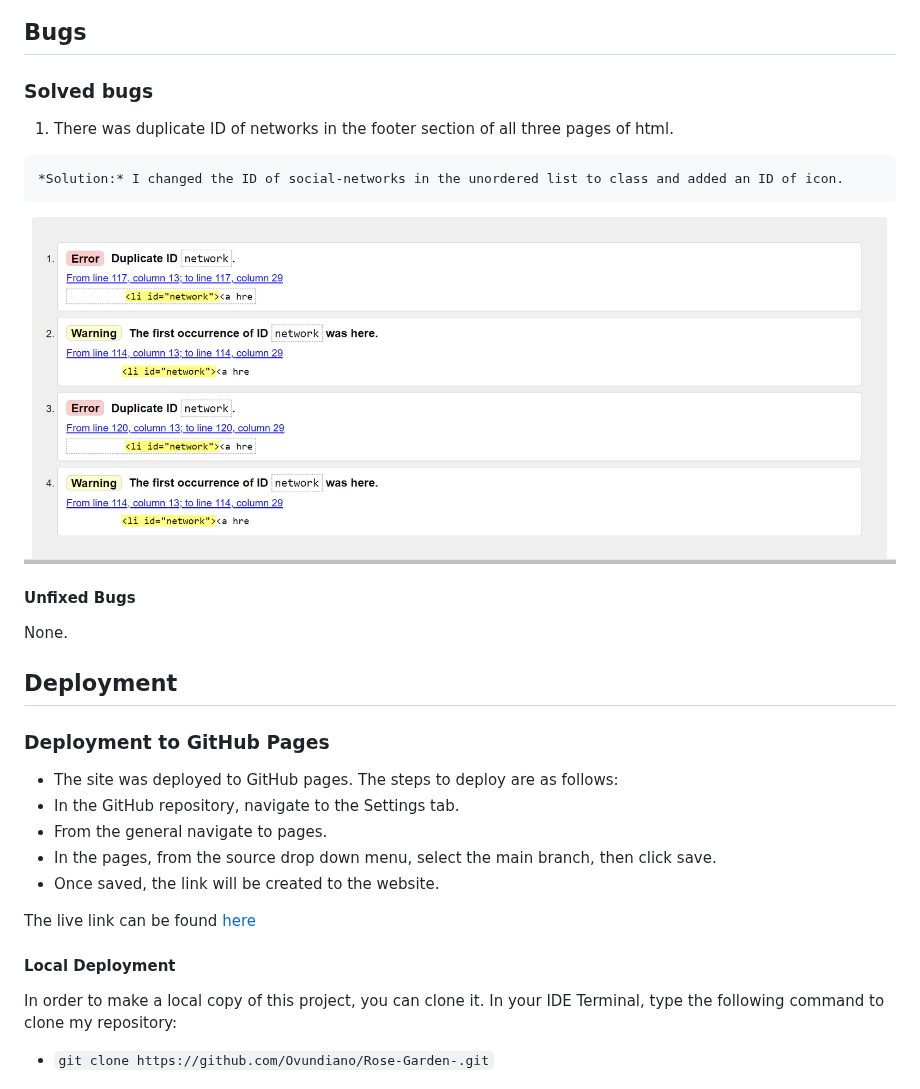
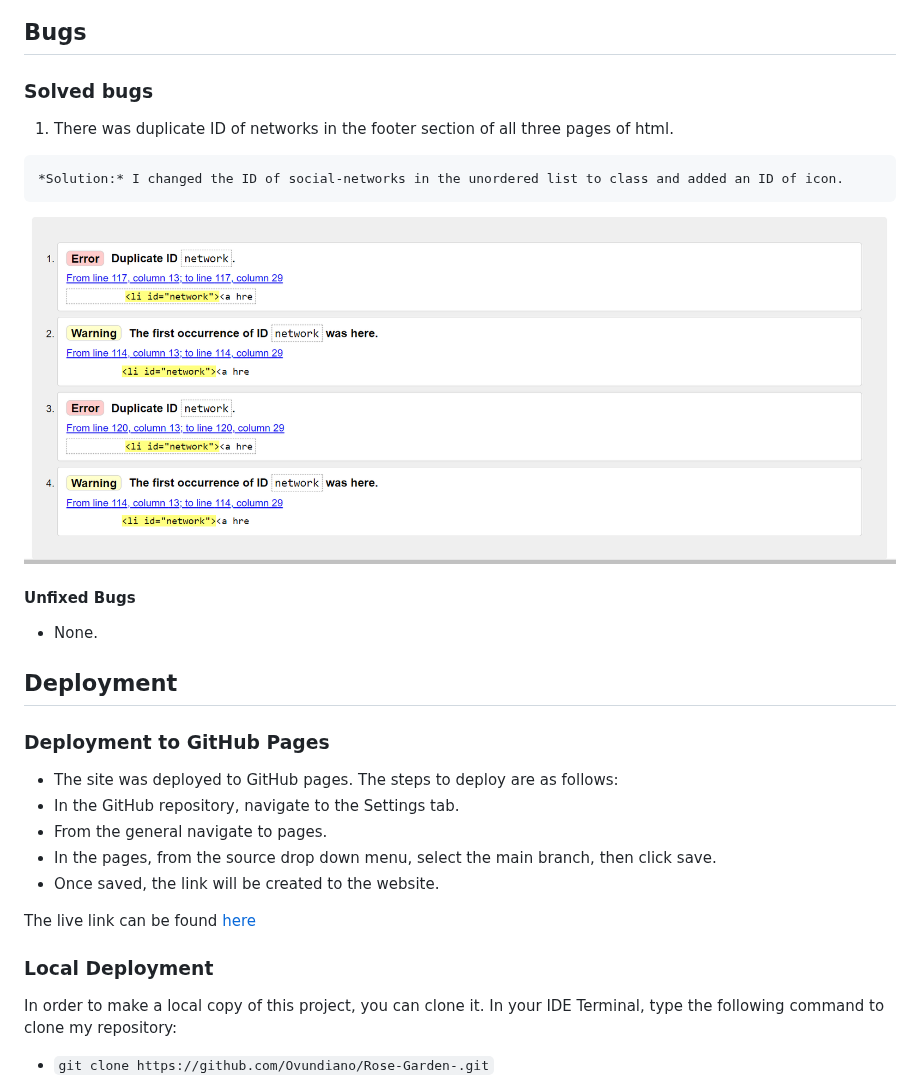
Before and after one commit to Ovundiano/Rose-Garden-, a Markdown page: README.md, the part around one of its changes. Rendered like a GitHub page.

```diff
--- a/README.md
+++ b/README.md
@@ -152,17 +150,16 @@
 
  ## Bugs
 
- ### Solved bugs
+  ### Solved bugs
    1. There was duplicate ID of networks in the footer section of all three pages of html.
 
     *Solution:* I changed the ID of social-networks in the unordered list to class and added an ID of icon.
 
+  ![Bug](documentation/bug-image.png)
 
-![Bug](documentation/bug-image.png)
+  #### Unfixed Bugs
 
-#### Unfixed Bugs
-
-None.
+  - None.
 
 ## Deployment
 
@@ -176,7 +173,7 @@ None.
 
 The live link can be found [here](https://ovundiano.github.io/Rose-Garden-/)
 
-#### Local Deployment
+### Local Deployment
 
 In order to make a local copy of this project, you can clone it.
 In your IDE Terminal, type the following command to clone my repository:
```
Also changed, not shown: other parts of README.md (+10 -11 lines).
